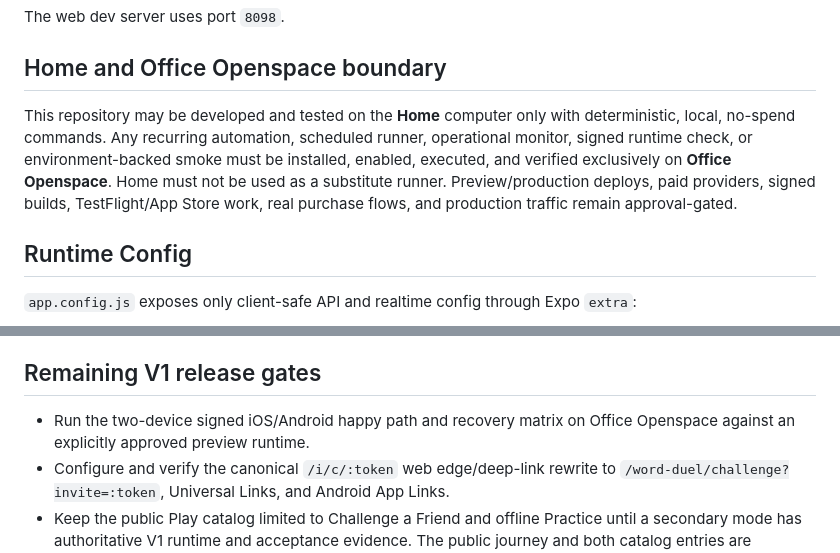
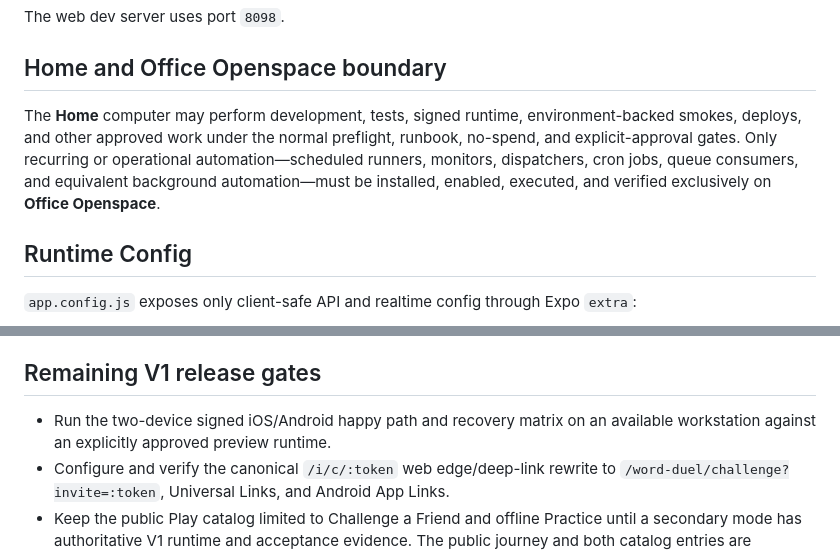
Before and after one commit to miguelavalos/duelwords-av, a Markdown page: README.md, 2 parts joined by grey strips. GitHub-like rendering.

Commit message:
Correct DuelWords workstation boundary

```diff
--- a/README.md
+++ b/README.md
@@ -107,13 +107,12 @@ The web dev server uses port `8098`.
 
 ## Home and Office Openspace boundary
 
-This repository may be developed and tested on the **Home** computer only with
-deterministic, local, no-spend commands. Any recurring automation, scheduled
-runner, operational monitor, signed runtime check, or environment-backed smoke
-must be installed, enabled, executed, and verified exclusively on **Office
-Openspace**. Home must not be used as a substitute runner. Preview/production
-deploys, paid providers, signed builds, TestFlight/App Store work, real purchase
-flows, and production traffic remain approval-gated.
+The **Home** computer may perform development, tests, signed runtime,
+environment-backed smokes, deploys, and other approved work under the normal
+preflight, runbook, no-spend, and explicit-approval gates. Only recurring or
+operational automation—scheduled runners, monitors, dispatchers, cron jobs,
+queue consumers, and equivalent background automation—must be installed,
+enabled, executed, and verified exclusively on **Office Openspace**.
 
 ## Runtime Config
 
@@ -359,8 +358,8 @@ game id; it only creates a start request after recipient acceptance.
 
 ## Remaining V1 release gates
 
-- Run the two-device signed iOS/Android happy path and recovery matrix on Office
-  Openspace against an explicitly approved preview runtime.
+- Run the two-device signed iOS/Android happy path and recovery matrix on an
+  available workstation against an explicitly approved preview runtime.
 - Configure and verify the canonical `/i/c/:token` web edge/deep-link rewrite
   to `/word-duel/challenge?invite=:token`, Universal Links, and Android App Links.
 - Keep the public Play catalog limited to Challenge a Friend and offline
```
Also changed, not shown: AGENTS.md (+6 -4 lines).
